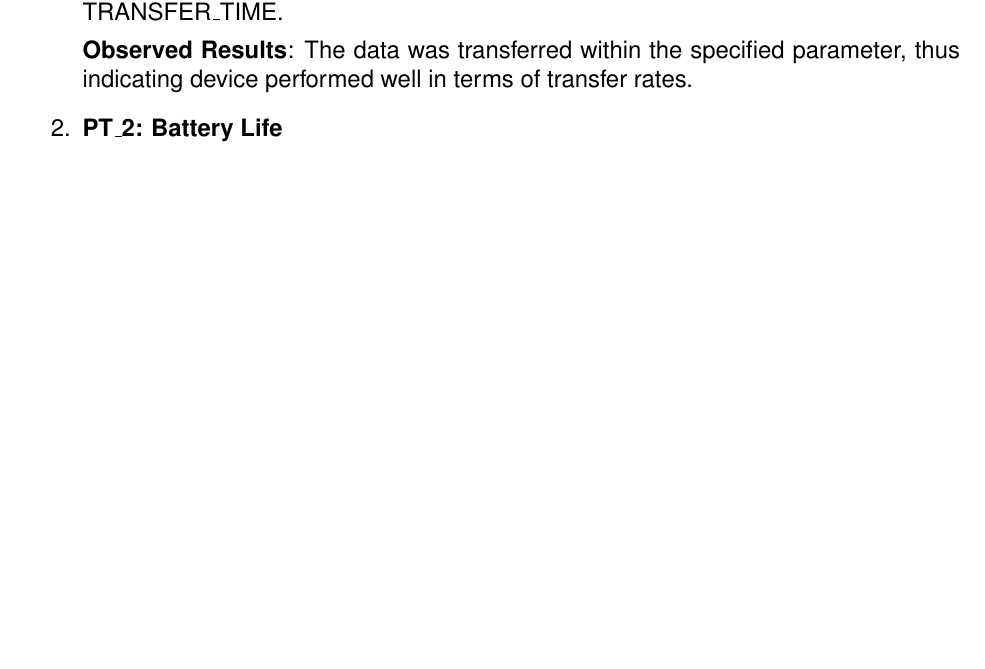
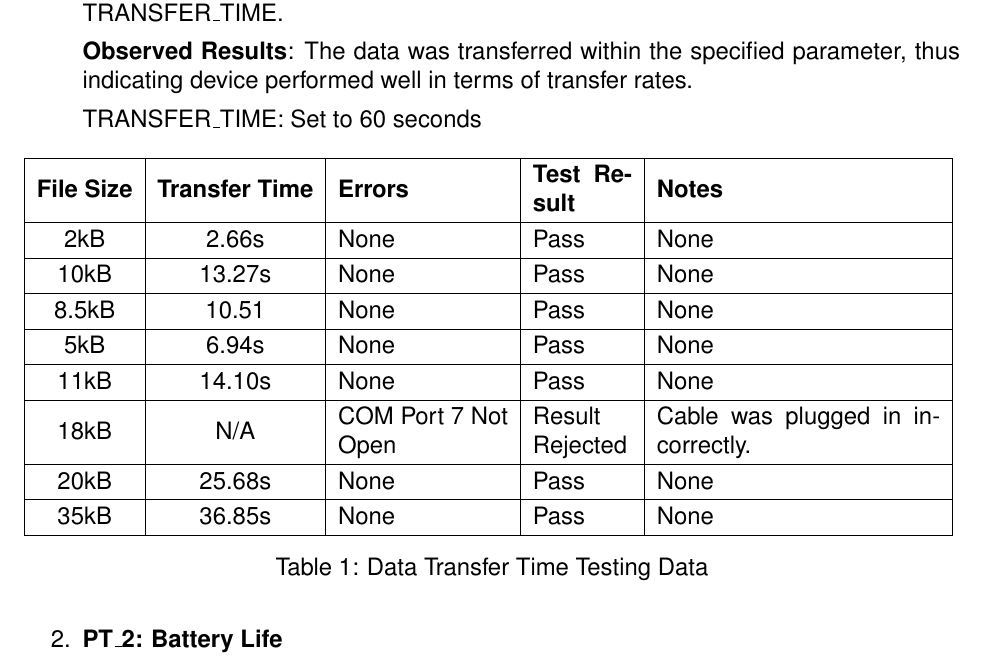
Before and after one commit to zakerl/Capstone_Project, a LaTeX document (docs/VnVReport/VnVReport.tex): part of page 17 of 26 before the commit and part of page 17 of 27 after it, cut so that both start at the same text, the shorter picture padded with empty space. Compiled offline with pdfLaTeX.

Commit message:
Added data for first metric of 4.3.2. Fixed formatting for HR table

```diff
--- a/docs/VnVReport/VnVReport.tex
+++ b/docs/VnVReport/VnVReport.tex
@@ -545,6 +545,33 @@ The following set of questions was asked to ensure that the device was capable o
 
   \textbf{Observed Results}: The data was transferred within the specified parameter, thus indicating device performed well in terms of transfer rates.
 
+TRANSFER\_TIME: Set to 60 seconds
+
+\begin{table}[H]
+  \begin{tabular}{| c | c | m{3cm} | m{1.75cm} | m {5cm} |}
+\hline
+    \textbf{File Size} & \textbf{Transfer Time} & \textbf{Errors} & \textbf{Test Result} & \textbf{Notes }\\
+\hline
+2kB & 2.66s & None & Pass & None \\
+\hline
+10kB& 13.27s & None & Pass & None \\
+\hline
+8.5kB& 10.51 & None & Pass & None \\
+\hline
+5kB& 6.94s & None & Pass & None \\
+\hline
+11kB& 14.10s & None & Pass & None \\
+\hline
+18kB & N/A & COM Port 7 Not Open & Result Rejected & Cable was plugged in incorrectly. \\
+\hline
+20kB & 25.68s & None & Pass & None \\
+\hline
+35kB & 36.85s & None & Pass & None \\
+\hline
+  \end{tabular}
+\caption{Data Transfer Time Testing Data}
+\end{table}
+
   \item\textbf{{PT\_2: Battery Life\\}}\label{PT2}
 
   \textbf{Initial State}: The device is turned on and left on idle mode.
```
Also changed, not shown: docs/VnVReport/VnVReport.pdf (added), docs/VnVReport/VnVReport.tex (12 more changed lines).
